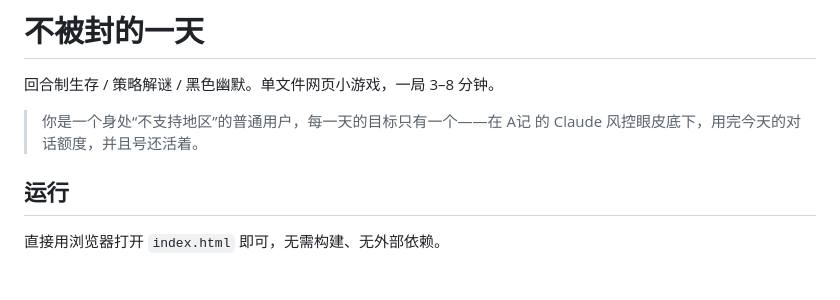
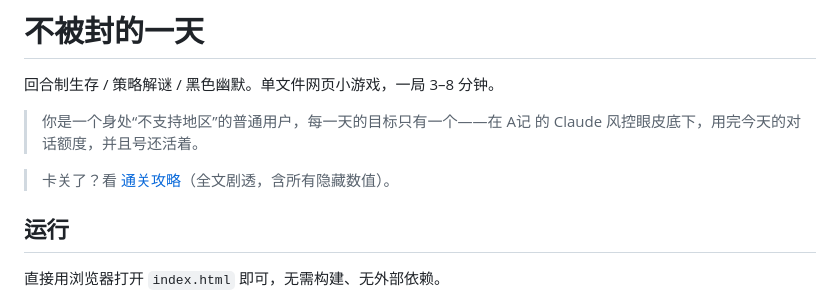
Before and after one commit to DeepShawn/American, a Markdown page: README.md, the part around the change. Drawn GitHub-style; blank space fills up the shorter version.

```diff
--- a/README.md
+++ b/README.md
@@ -3,6 +3,8 @@
 回合制生存 / 策略解谜 / 黑色幽默。单文件网页小游戏，一局 3–8 分钟。
 
 > 你是一个身处“不支持地区”的普通用户，每一天的目标只有一个——在 A记 的 Claude 风控眼皮底下，用完今天的对话额度，并且号还活着。
+
+> 卡关了？看 [通关攻略](攻略.md)（全文剧透，含所有隐藏数值）。
 
 ## 运行
 
```
Also changed, not shown: 攻略.md (added, +358 -0 lines).
